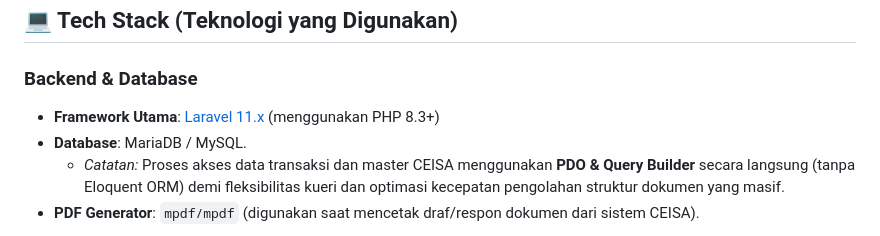
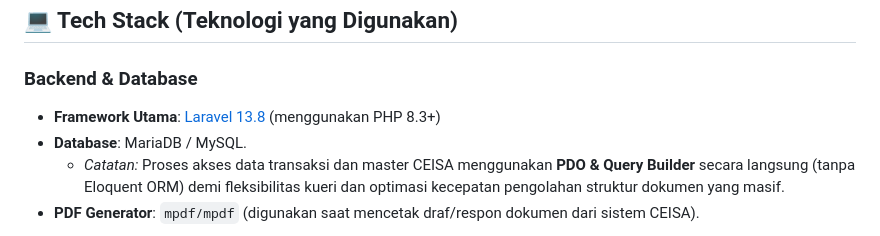
Before and after one commit to faizakmal08/Faiz.Akmal, a Markdown page: README.md, the part around the change. Rendered like a GitHub page.

```diff
--- a/README.md
+++ b/README.md
@@ -17,7 +17,7 @@ Aplikasi ini ditujukan untuk mempermudah perusahaan (Eksportir / Importir / Pusa
 ## 💻 Tech Stack (Teknologi yang Digunakan)
 
 ### **Backend & Database**
-- **Framework Utama**: [Laravel 11.x](https://laravel.com/) (menggunakan PHP 8.3+)
+- **Framework Utama**: [Laravel 13.8](https://laravel.com/) (menggunakan PHP 8.3+)
 - **Database**: MariaDB / MySQL.
   - *Catatan:* Proses akses data transaksi dan master CEISA menggunakan **PDO & Query Builder** secara langsung (tanpa Eloquent ORM) demi fleksibilitas kueri dan optimasi kecepatan pengolahan struktur dokumen yang masif.
 - **PDF Generator**: `mpdf/mpdf` (digunakan saat mencetak draf/respon dokumen dari sistem CEISA).
```
